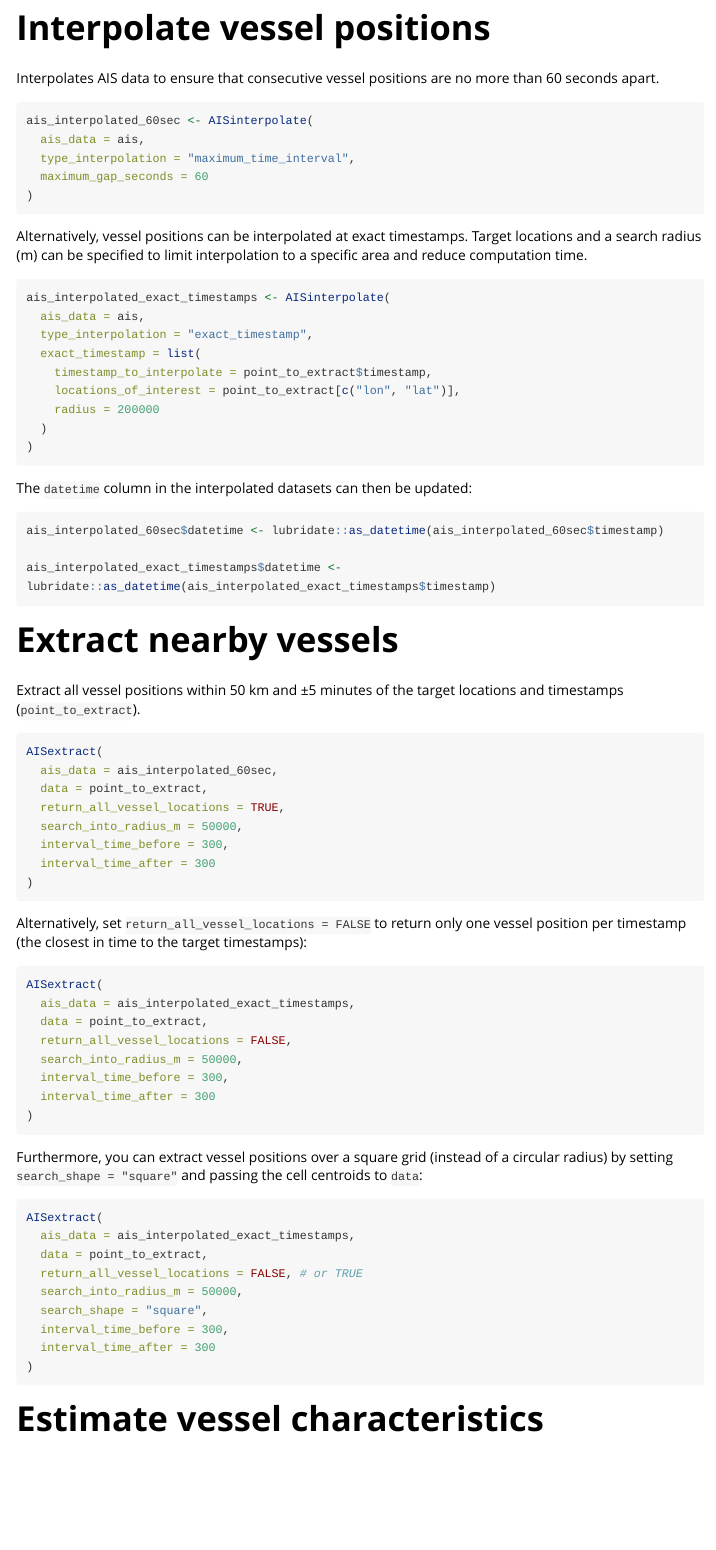
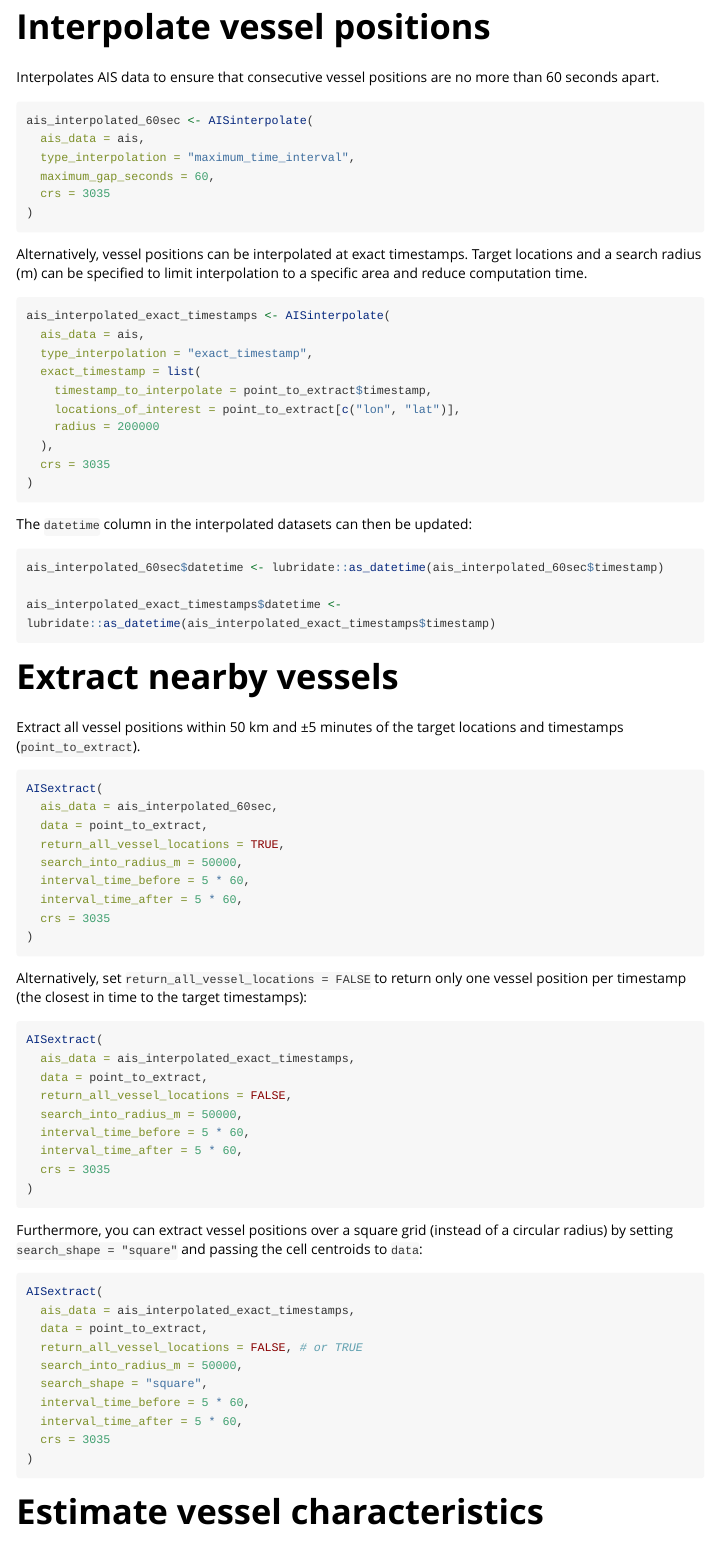
Before and after one commit to remip48/AISanalyze, an R Markdown document (vignettes/AISanalyze.Rmd): the page in a window 1100 px wide, from 1310 px down before the commit and from 1350 px down after it, so that both start at the same text. Rendered offline with R 4.5, knitr and Pandoc, with nearby package versions; some code elsewhere in the file could not run offline; long lines of code are wrapped; common packages that the code uses without loading them are loaded.

Commit message:
Update docu

````diff
--- a/vignettes/AISanalyze.Rmd
+++ b/vignettes/AISanalyze.Rmd
@@ -86,7 +88,8 @@ Interpolates AIS data to ensure that consecutive vessel positions are no more th
 ais_interpolated_60sec <- AISinterpolate(
   ais_data = ais,
   type_interpolation = "maximum_time_interval",
-  maximum_gap_seconds = 60
+  maximum_gap_seconds = 60,
+  crs = 3035
 )
 ```
 
@@ -102,7 +105,8 @@ ais_interpolated_exact_timestamps <- AISinterpolate(
     timestamp_to_interpolate = point_to_extract$timestamp,
     locations_of_interest = point_to_extract[c("lon", "lat")],
     radius = 200000
-  )
+  ),
+  crs = 3035
 )
 ```
 The `datetime` column in the interpolated datasets can then be updated:
@@ -125,8 +129,9 @@ AISextract(
   data = point_to_extract,
   return_all_vessel_locations = TRUE,
   search_into_radius_m = 50000,
-  interval_time_before = 300,
-  interval_time_after = 300
+  interval_time_before = 5 * 60,
+  interval_time_after = 5 * 60,
+  crs = 3035
 )
 ```
 
@@ -139,8 +144,9 @@ AISextract(
   data = point_to_extract,
   return_all_vessel_locations = FALSE,
   search_into_radius_m = 50000,
-  interval_time_before = 300,
-  interval_time_after = 300
+  interval_time_before = 5 * 60,
+  interval_time_after = 5 * 60,
+  crs = 3035
 )
 ```
 
@@ -155,8 +161,9 @@ AISextract(
   return_all_vessel_locations = FALSE, # or TRUE
   search_into_radius_m = 50000,
   search_shape = "square",
-  interval_time_before = 300,
-  interval_time_after = 300
+  interval_time_before = 5 * 60,
+  interval_time_after = 5 * 60,
+  crs = 3035
 )
 ```
 
````
Also changed, not shown: R/AIScorrect_speed.R (+3 -3 lines), R/AISextract.R (+3 -3 lines), R/AISidentify_stations_aircraft.R (+4 -4 lines), R/AISinterpolate.R (+3 -3 lines), R/AIStravel.R (+3 -3 lines), R/add_coordinates_meters.R (+1 -1 lines), R/method_interpolation_exact_time.R (+2 -2 lines), README.Rmd (+7 -7 lines), README.md, vignettes/AISanalyze.Rmd (8 more changed lines), 5 other files.
